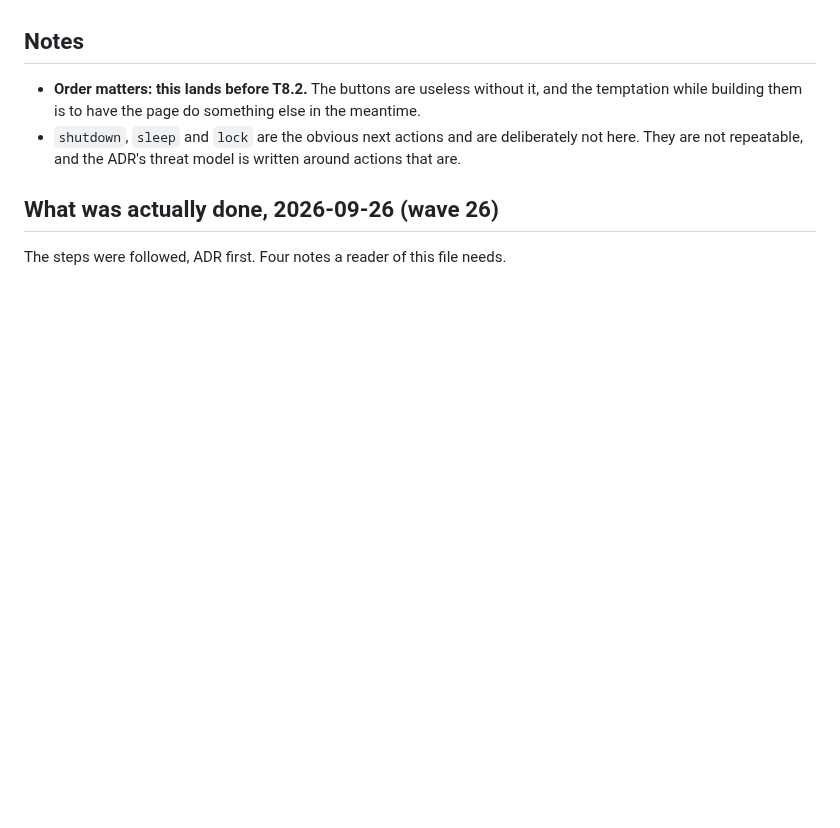
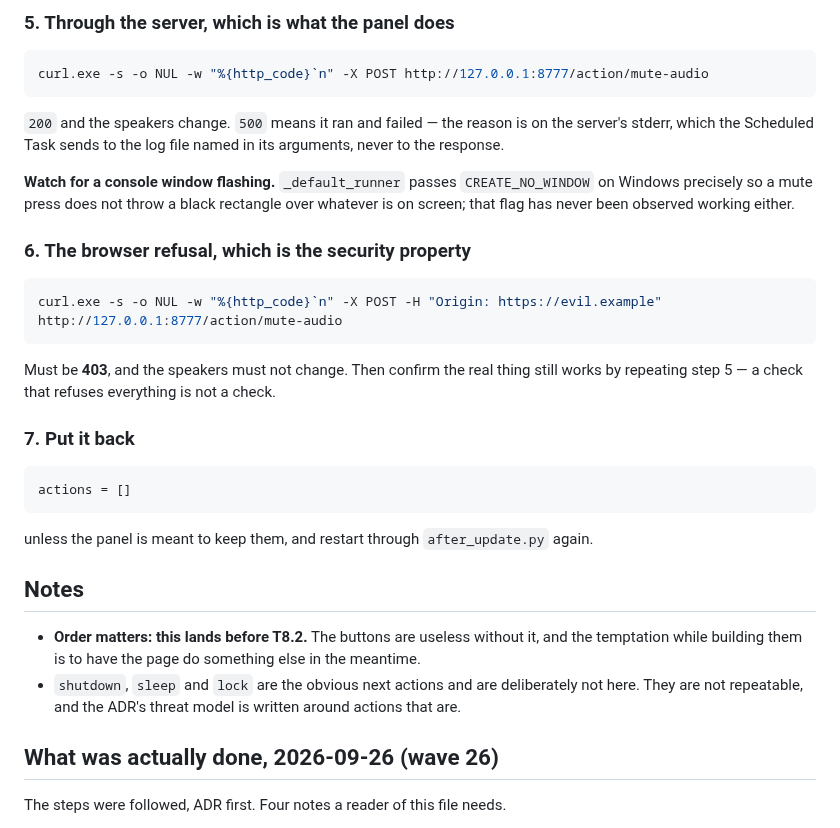
Before and after one commit to boscocp/desk-panel, a Markdown page: tasks/T8.1-actions-execute.md, the part around one of its changes. Rendered like a GitHub page; blank space fills up the shorter version.

````diff
--- a/tasks/T8.1-actions-execute.md
+++ b/tasks/T8.1-actions-execute.md
@@ -104,3 +188,34 @@ One per platform, and each is a human at a keyboard:
+### 5. Through the server, which is what the panel does
+
+```powershell
+curl.exe -s -o NUL -w "%{http_code}`n" -X POST http://127.0.0.1:8777/action/mute-audio
+```
+
+`200` and the speakers change. `500` means it ran and failed — the reason is on the server's
+stderr, which the Scheduled Task sends to the log file named in its arguments, never to the
+response.
+
+**Watch for a console window flashing.** `_default_runner` passes `CREATE_NO_WINDOW` on Windows
+precisely so a mute press does not throw a black rectangle over whatever is on screen; that flag
+has never been observed working either.
+
+### 6. The browser refusal, which is the security property
+
+```powershell
+curl.exe -s -o NUL -w "%{http_code}`n" -X POST -H "Origin: https://evil.example" http://127.0.0.1:8777/action/mute-audio
+```
+
+Must be **403**, and the speakers must not change. Then confirm the real thing still works by
+repeating step 5 — a check that refuses everything is not a check.
+
+### 7. Put it back
+
+```toml
+actions = []
+```
+
+unless the panel is meant to keep them, and restart through `after_update.py` again.
+
 ## Notes
 
 - **Order matters: this lands before T8.2.** The buttons are useless without it, and the
````
Also changed, not shown: other parts of tasks/T8.1-actions-execute.md (+84 -0 lines).
